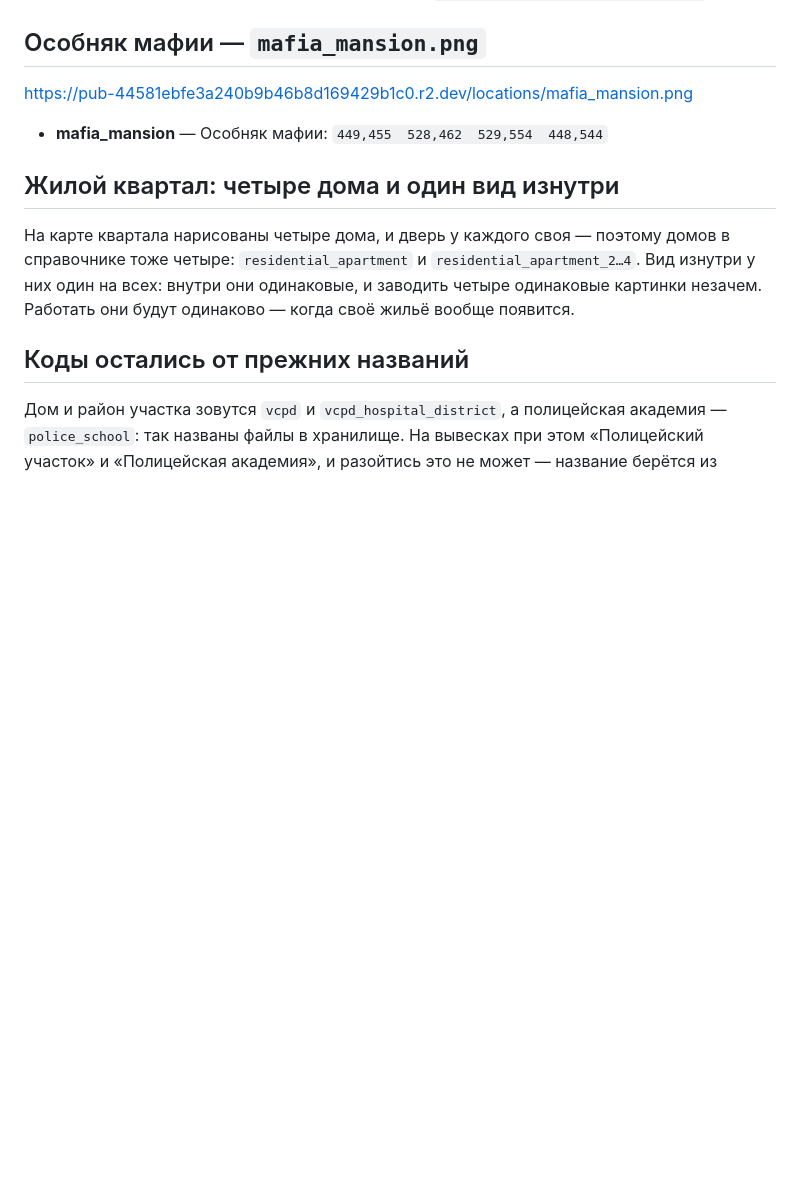
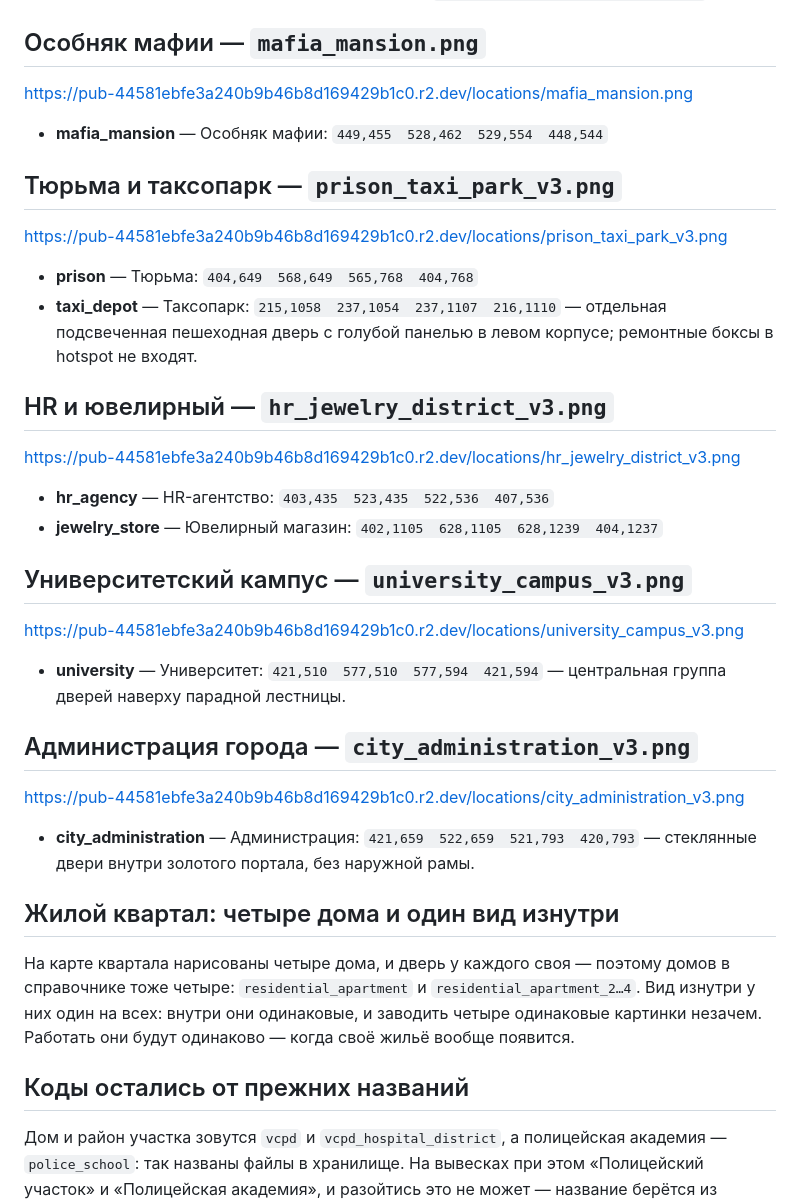
Before and after one commit to mrsmirnovvictor-debug/fightclub_bot, a Markdown page: docs/doors.md, the part around the change. Rendered like a GitHub page; blank space fills up the shorter version.

```diff
--- a/docs/doors.md
+++ b/docs/doors.md
@@ -100,6 +100,35 @@ https://pub-44581ebfe3a240b9b46b8d169429b1c0.r2.dev/locations/mafia_mansion.png
 
 - **mafia_mansion** — Особняк мафии: `449,455  528,462  529,554  448,544`
 
+## Тюрьма и таксопарк — `prison_taxi_park_v3.png`
+
+https://pub-44581ebfe3a240b9b46b8d169429b1c0.r2.dev/locations/prison_taxi_park_v3.png
+
+- **prison** — Тюрьма: `404,649  568,649  565,768  404,768`
+- **taxi_depot** — Таксопарк: `215,1058  237,1054  237,1107  216,1110` — отдельная подсвеченная пешеходная дверь с голубой панелью в левом корпусе; ремонтные боксы в hotspot не входят.
+
+
+## HR и ювелирный — `hr_jewelry_district_v3.png`
+
+https://pub-44581ebfe3a240b9b46b8d169429b1c0.r2.dev/locations/hr_jewelry_district_v3.png
+
+- **hr_agency** — HR-агентство: `403,435  523,435  522,536  407,536`
+- **jewelry_store** — Ювелирный магазин: `402,1105  628,1105  628,1239  404,1237`
+
+
+## Университетский кампус — `university_campus_v3.png`
+
+https://pub-44581ebfe3a240b9b46b8d169429b1c0.r2.dev/locations/university_campus_v3.png
+
+- **university** — Университет: `421,510  577,510  577,594  421,594` — центральная группа дверей наверху парадной лестницы.
+
+
+## Администрация города — `city_administration_v3.png`
+
+https://pub-44581ebfe3a240b9b46b8d169429b1c0.r2.dev/locations/city_administration_v3.png
+
+- **city_administration** — Администрация: `421,659  522,659  521,793  420,793` — стеклянные двери внутри золотого портала, без наружной рамы.
+
 ## Жилой квартал: четыре дома и один вид изнутри
 
 На карте квартала нарисованы четыре дома, и дверь у каждого своя —
```
Also changed, not shown: docs/locations.md (+13 -0 lines).
